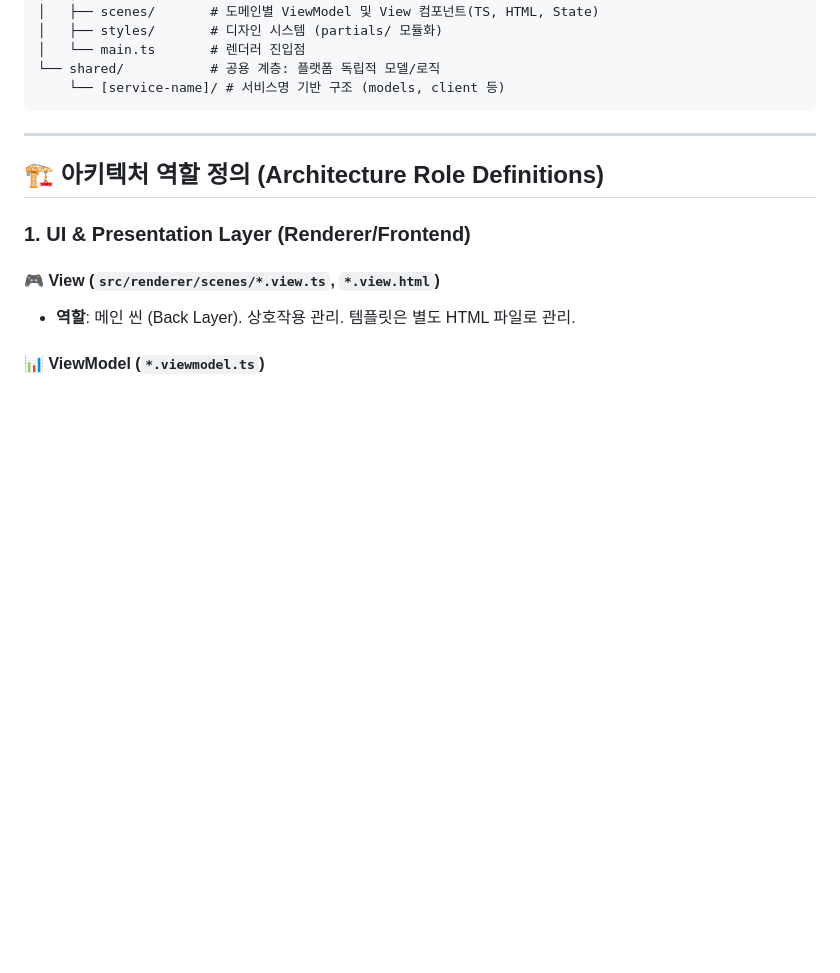
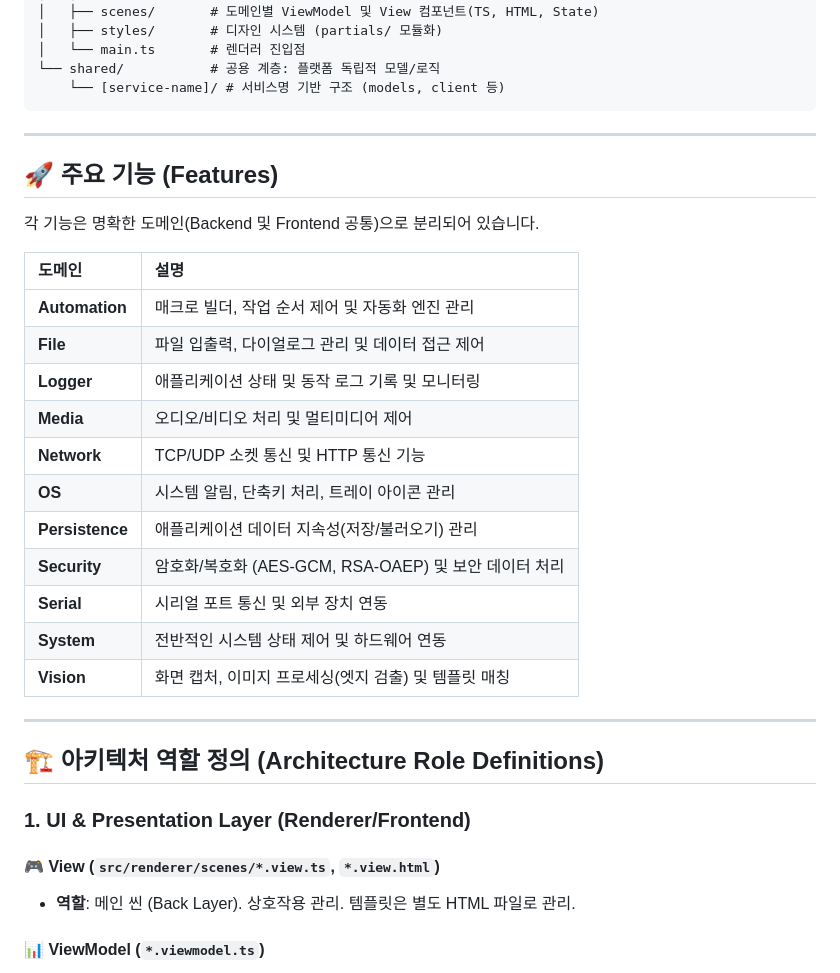
Before and after one commit to GUuu9/ts-electron-web-boilerplate, a Markdown page: README.md, the part around the change. Drawn GitHub-style; blank space fills up the shorter version.

Commit message:
feat: readme, github 가이드 정리

````diff
--- a/README.md
+++ b/README.md
@@ -38,10 +38,30 @@ src/
 └── shared/           # 공용 계층: 플랫폼 독립적 모델/로직
     └── [service-name]/ # 서비스명 기반 구조 (models, client 등)
 ```
+---
+
+## 🚀 주요 기능 (Features)
+
+각 기능은 명확한 도메인(Backend 및 Frontend 공통)으로 분리되어 있습니다.
+
+| 도메인 | 설명 |
+| :--- | :--- |
+| **Automation** | 매크로 빌더, 작업 순서 제어 및 자동화 엔진 관리 |
+| **File** | 파일 입출력, 다이얼로그 관리 및 데이터 접근 제어 |
+| **Logger** | 애플리케이션 상태 및 동작 로그 기록 및 모니터링 |
+| **Media** | 오디오/비디오 처리 및 멀티미디어 제어 |
+| **Network** | TCP/UDP 소켓 통신 및 HTTP 통신 기능 |
+| **OS** | 시스템 알림, 단축키 처리, 트레이 아이콘 관리 |
+| **Persistence** | 애플리케이션 데이터 지속성(저장/불러오기) 관리 |
+| **Security** | 암호화/복호화 (AES-GCM, RSA-OAEP) 및 보안 데이터 처리 |
+| **Serial** | 시리얼 포트 통신 및 외부 장치 연동 |
+| **System** | 전반적인 시스템 상태 제어 및 하드웨어 연동 |
+| **Vision** | 화면 캡처, 이미지 프로세싱(엣지 검출) 및 템플릿 매칭 |
 
 ---
 
 ## 🏗 아키텍처 역할 정의 (Architecture Role Definitions)
+
 
 ### 1. UI & Presentation Layer (Renderer/Frontend)
 
````
Also changed, not shown: docs/GITHUB_GUIDE.md (+136 -66 lines).
